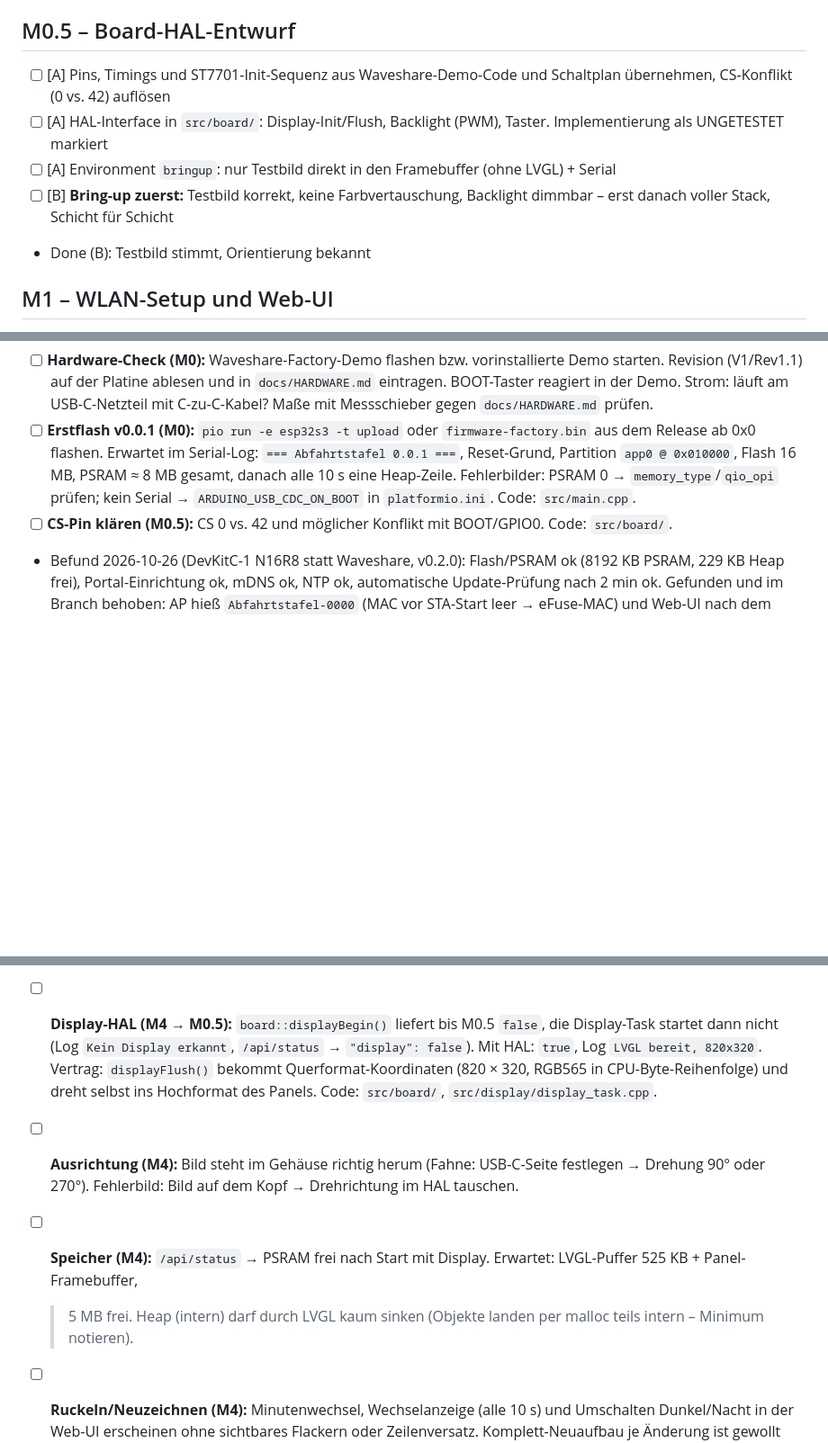
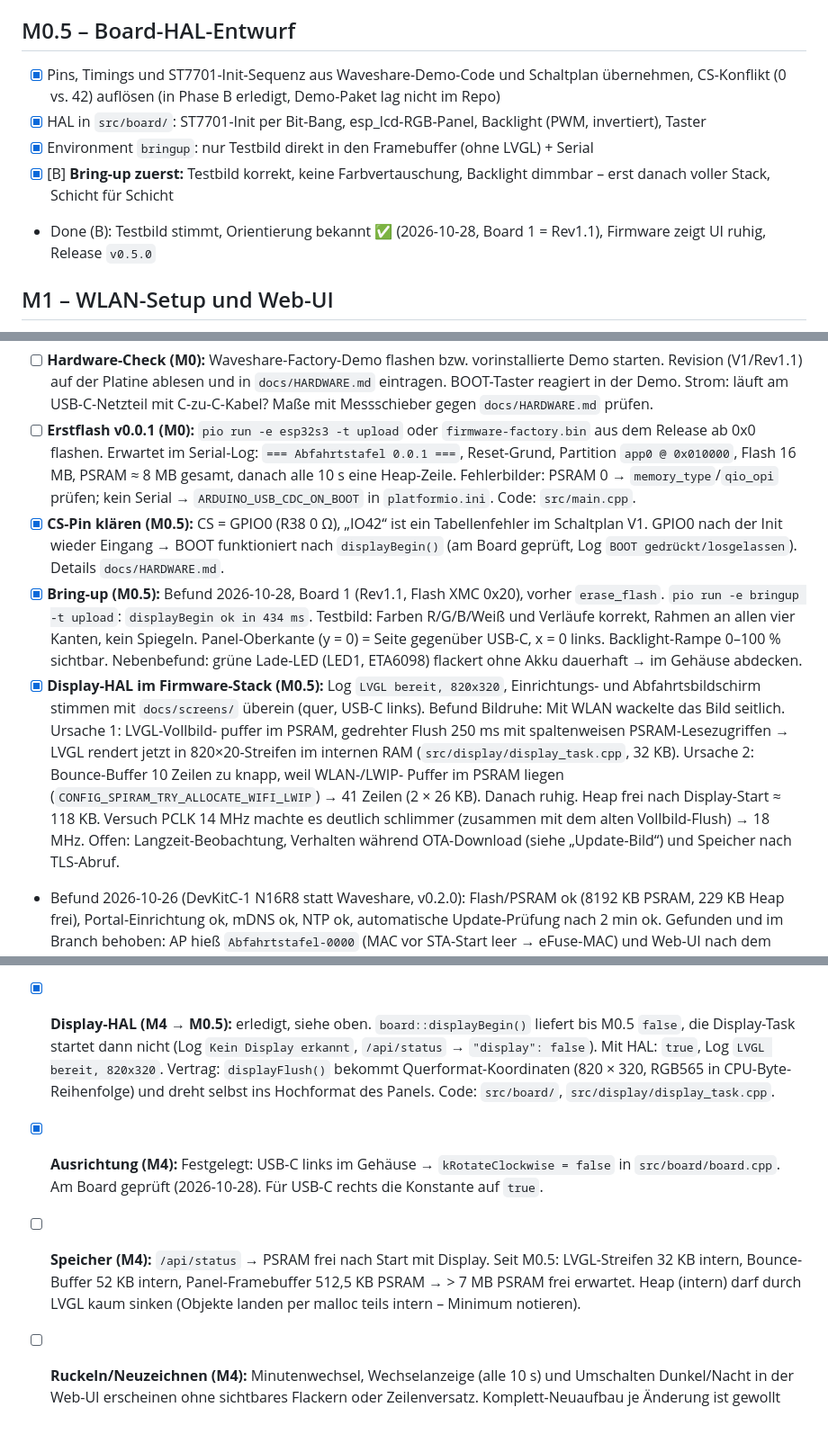
Before and after one commit to NilsAla/abfahrtstafel, a Markdown page: docs/ROADMAP.md, 3 parts joined by grey strips. Shown at 90% size. GitHub-like rendering; blank space fills up the shorter version.

Commit message:
Roadmap: M0.5 am Board abgeschlossen, Befunde in Offen am Board
Co-Authored-By: Claude Opus 5.5 <noreply@anthropic.com>

```diff
--- a/docs/ROADMAP.md
+++ b/docs/ROADMAP.md
@@ -34,11 +34,12 @@ Jeder Meilenstein endet mit einem lauffähigen Build und getaggtem Release. „D
 - Done (B): `v0.0.1` per USB geflasht, bootet, Serial-Log sichtbar
 
 ## M0.5 – Board-HAL-Entwurf
-- [ ] [A] Pins, Timings und ST7701-Init-Sequenz aus Waveshare-Demo-Code und Schaltplan übernehmen, CS-Konflikt (0 vs. 42) auflösen
-- [ ] [A] HAL-Interface in `src/board/`: Display-Init/Flush, Backlight (PWM), Taster. Implementierung als UNGETESTET markiert
-- [ ] [A] Environment `bringup`: nur Testbild direkt in den Framebuffer (ohne LVGL) + Serial
-- [ ] [B] **Bring-up zuerst:** Testbild korrekt, keine Farbvertauschung, Backlight dimmbar – erst danach voller Stack, Schicht für Schicht
-- Done (B): Testbild stimmt, Orientierung bekannt
+- [x] Pins, Timings und ST7701-Init-Sequenz aus Waveshare-Demo-Code und Schaltplan übernehmen, CS-Konflikt (0 vs. 42) auflösen
+  (in Phase B erledigt, Demo-Paket lag nicht im Repo)
+- [x] HAL in `src/board/`: ST7701-Init per Bit-Bang, esp_lcd-RGB-Panel, Backlight (PWM, invertiert), Taster
+- [x] Environment `bringup`: nur Testbild direkt in den Framebuffer (ohne LVGL) + Serial
+- [x] [B] **Bring-up zuerst:** Testbild korrekt, keine Farbvertauschung, Backlight dimmbar – erst danach voller Stack, Schicht für Schicht
+- Done (B): Testbild stimmt, Orientierung bekannt ✅ (2026-10-28, Board 1 = Rev1.1), Firmware zeigt UI ruhig, Release `v0.5.0`
 
 ## M1 – WLAN-Setup und Web-UI
 - [x] [A] Captive Portal beim Erststart (WiFiManager, nicht blockierend), AP `Abfahrtstafel-XXXX`; danach ESPAsyncWebServer
@@ -114,7 +115,20 @@ Phase B hakt ab oder notiert den Befund.
   Erwartet im Serial-Log: `=== Abfahrtstafel 0.0.1 ===`, Reset-Grund, Partition `app0 @ 0x010000`, Flash 16 MB,
   PSRAM ≈ 8 MB gesamt, danach alle 10 s eine Heap-Zeile. Fehlerbilder: PSRAM 0 → `memory_type`/`qio_opi` prüfen;
   kein Serial → `ARDUINO_USB_CDC_ON_BOOT` in `platformio.ini`. Code: `src/main.cpp`.
-- [ ] **CS-Pin klären (M0.5):** CS 0 vs. 42 und möglicher Konflikt mit BOOT/GPIO0. Code: `src/board/`.
+- [x] **CS-Pin klären (M0.5):** CS = GPIO0 (R38 0 Ω), „IO42“ ist ein Tabellenfehler im Schaltplan V1. GPIO0 nach der Init
+  wieder Eingang → BOOT funktioniert nach `displayBegin()` (am Board geprüft, Log `BOOT gedrückt/losgelassen`).
+  Details `docs/HARDWARE.md`.
+- [x] **Bring-up (M0.5):** Befund 2026-10-28, Board 1 (Rev1.1, Flash XMC 0x20), vorher `erase_flash`. `pio run -e bringup -t upload`:
+  `displayBegin ok in 434 ms`. Testbild: Farben R/G/B/Weiß und Verläufe korrekt, Rahmen an allen vier Kanten, kein
+  Spiegeln. Panel-Oberkante (y = 0) = Seite gegenüber USB-C, x = 0 links. Backlight-Rampe 0–100 % sichtbar.
+  Nebenbefund: grüne Lade-LED (LED1, ETA6098) flackert ohne Akku dauerhaft → im Gehäuse abdecken.
+- [x] **Display-HAL im Firmware-Stack (M0.5):** Log `LVGL bereit, 820x320`, Einrichtungs- und Abfahrtsbildschirm stimmen mit
+  `docs/screens/` überein (quer, USB-C links). Befund Bildruhe: Mit WLAN wackelte das Bild seitlich. Ursache 1: LVGL-Vollbild-
+  puffer im PSRAM, gedrehter Flush 250 ms mit spaltenweisen PSRAM-Lesezugriffen → LVGL rendert jetzt in 820×20-Streifen
+  im internen RAM (`src/display/display_task.cpp`, 32 KB). Ursache 2: Bounce-Buffer 10 Zeilen zu knapp, weil WLAN-/LWIP-
+  Puffer im PSRAM liegen (`CONFIG_SPIRAM_TRY_ALLOCATE_WIFI_LWIP`) → 41 Zeilen (2 × 26 KB). Danach ruhig. Heap frei nach
+  Display-Start ≈ 118 KB. Versuch PCLK 14 MHz machte es deutlich schlimmer (zusammen mit dem alten Vollbild-Flush) → 18 MHz.
+  Offen: Langzeit-Beobachtung, Verhalten während OTA-Download (siehe „Update-Bild“) und Speicher nach TLS-Abruf.
 - Befund 2026-10-26 (DevKitC-1 N16R8 statt Waveshare, v0.2.0): Flash/PSRAM ok (8192 KB PSRAM, 229 KB Heap frei),
   Portal-Einrichtung ok, mDNS ok, NTP ok, automatische Update-Prüfung nach 2 min ok. Gefunden und im Branch behoben:
   AP hieß `Abfahrtstafel-0000` (MAC vor STA-Start leer → eFuse-MAC) und Web-UI nach dem Portal nicht erreichbar
@@ -167,14 +181,14 @@ Phase B hakt ab oder notiert den Befund.
   Vorschau wechselt die Farben, Wert bleibt nach Neustart. Einstellungen → Anzeige: 3/4 Zeilen und „Untereinander/Im Wechsel“
   ändern die Vorschau. Nachtfenster auf die aktuelle Uhrzeit legen → Hinweis „Nachtzeit …“, Vorschau im Nacht-Stil.
   `/api/status` → `"display": false`, Log `Kein Display erkannt`. Update dauert länger (2,1 MB statt 1,4 MB).
-- [ ] **Display-HAL (M4 → M0.5):** `board::displayBegin()` liefert bis M0.5 `false`, die Display-Task startet dann nicht
+- [x] **Display-HAL (M4 → M0.5):** erledigt, siehe oben. `board::displayBegin()` liefert bis M0.5 `false`, die Display-Task startet dann nicht
   (Log `Kein Display erkannt`, `/api/status` → `"display": false`). Mit HAL: `true`, Log `LVGL bereit, 820x320`.
   Vertrag: `displayFlush()` bekommt Querformat-Koordinaten (820 × 320, RGB565 in CPU-Byte-Reihenfolge) und dreht selbst
   ins Hochformat des Panels. Code: `src/board/`, `src/display/display_task.cpp`.
-- [ ] **Ausrichtung (M4):** Bild steht im Gehäuse richtig herum (Fahne: USB-C-Seite festlegen → Drehung 90° oder 270°).
-  Fehlerbild: Bild auf dem Kopf → Drehrichtung im HAL tauschen.
-- [ ] **Speicher (M4):** `/api/status` → PSRAM frei nach Start mit Display. Erwartet: LVGL-Puffer 525 KB + Panel-Framebuffer,
-  > 5 MB frei. Heap (intern) darf durch LVGL kaum sinken (Objekte landen per malloc teils intern – Minimum notieren).
+- [x] **Ausrichtung (M4):** Festgelegt: USB-C links im Gehäuse → `kRotateClockwise = false` in `src/board/board.cpp`.
+  Am Board geprüft (2026-10-28). Für USB-C rechts die Konstante auf `true`.
+- [ ] **Speicher (M4):** `/api/status` → PSRAM frei nach Start mit Display. Seit M0.5: LVGL-Streifen 32 KB intern,
+  Bounce-Buffer 52 KB intern, Panel-Framebuffer 512,5 KB PSRAM → > 7 MB PSRAM frei erwartet. Heap (intern) darf durch LVGL kaum sinken (Objekte landen per malloc teils intern – Minimum notieren).
 - [ ] **Ruckeln/Neuzeichnen (M4):** Minutenwechsel, Wechselanzeige (alle 10 s) und Umschalten Dunkel/Nacht in der Web-UI
   erscheinen ohne sichtbares Flackern oder Zeilenversatz. Komplett-Neuaufbau je Änderung ist gewollt (`src/ui/ui.cpp`).
 - [ ] **Lesbarkeit (M4):** Aus 1 m und 2 m: 4 vs. 3 Zeilen (Einstellungen → Anzeige) und Nacht-Stil bei 5–15 % Helligkeit.
```
Also changed, not shown: other parts of docs/ROADMAP.md (+1 -1 lines), docs/ARCHITEKTUR.md (+1 -1 lines).
